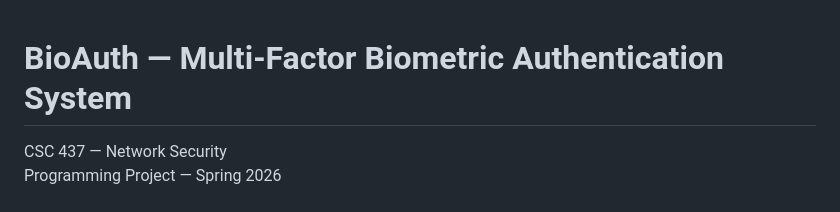
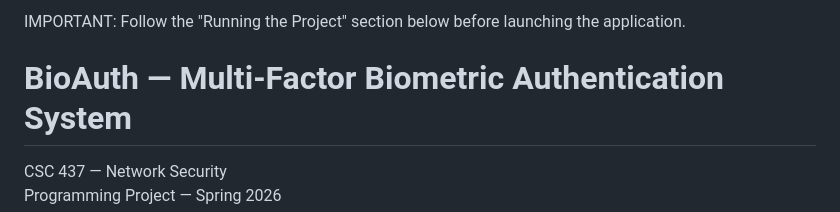
Before and after one commit to karimk223/Network-Security-Karim-Jalal-Programming-Project, a Markdown page: README.md, the part around the change. Rendered like a GitHub page.

```diff
--- a/README.md
+++ b/README.md
@@ -1,3 +1,4 @@
+IMPORTANT: Follow the "Running the Project" section below before launching the application.
 # BioAuth — Multi-Factor Biometric Authentication System
 
 CSC 437 — Network Security
```
